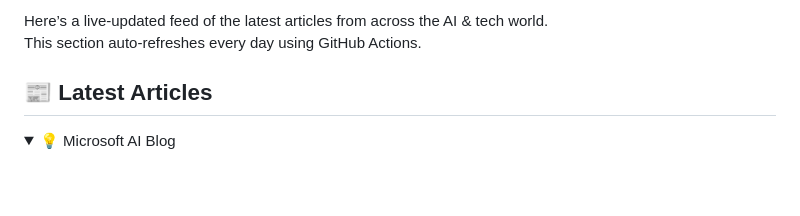
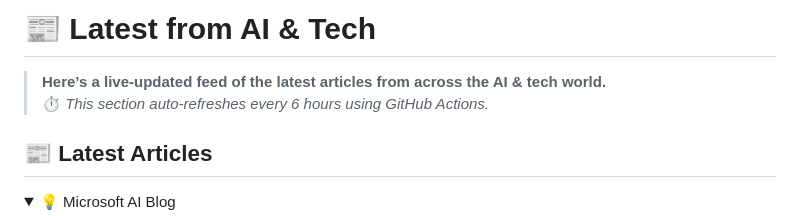
Before and after one commit to AnkitDevCode/Rss-Feed, a Markdown page: README.md, the part around the change. Drawn GitHub-style; folded sections open; blank space fills up the shorter version.

```diff
--- a/README.md
+++ b/README.md
@@ -1,5 +1,7 @@
-Here’s a live-updated feed of the latest articles from across the AI & tech world.
-This section auto-refreshes every day using GitHub Actions.
+# 📰 Latest from AI & Tech
+
+> **Here’s a live-updated feed of the latest articles from across the AI & tech world.**
+> ⏱️ *This section auto-refreshes every 6 hours using GitHub Actions.*
 
 ## 📰 Latest Articles
 <!-- BLOG-POST-LIST:START -->
```
